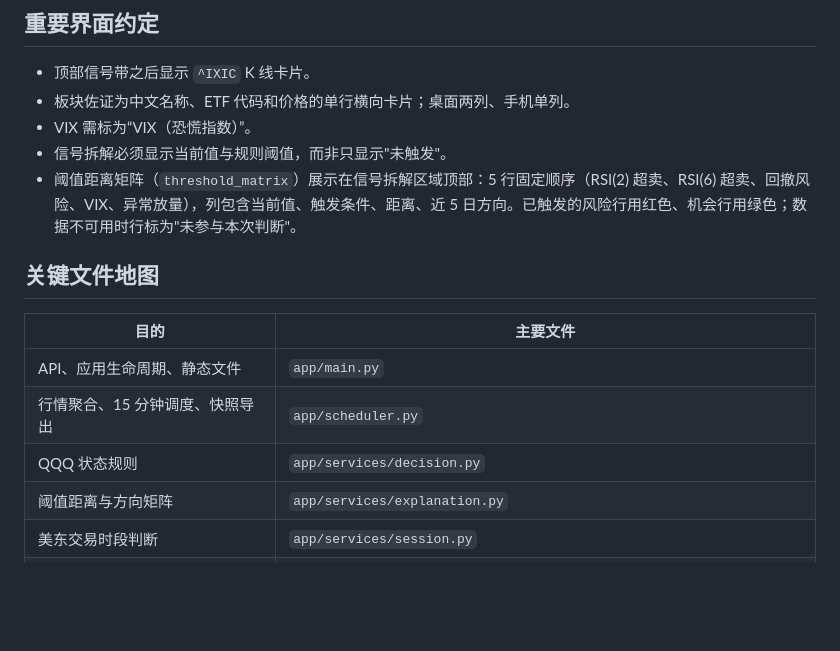
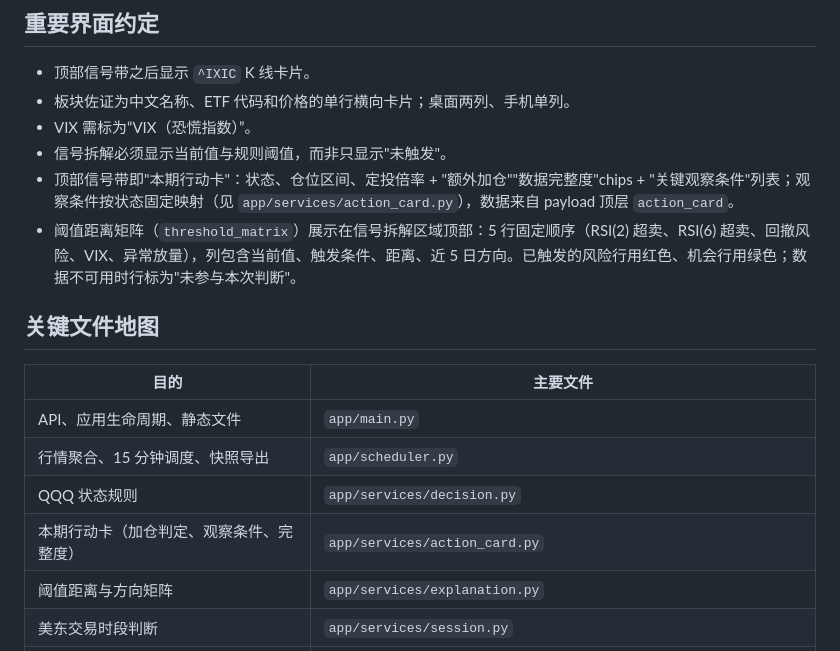
Before and after one commit to WadeLiuAstro/QQQ-investment, a Markdown page: CONTEXT.md, the part around the change. Rendered like a GitHub page; blank space fills up the shorter version.

Commit message:
docs: record P0.2 action card conventions

```diff
--- a/CONTEXT.md
+++ b/CONTEXT.md
@@ -46,6 +46,7 @@ QQQ 美股投研仪表盘用于辅助长期定投和目标仓位判断。核心
 - 板块佐证为中文名称、ETF 代码和价格的单行横向卡片；桌面两列、手机单列。
 - VIX 需标为“VIX（恐慌指数）”。
 - 信号拆解必须显示当前值与规则阈值，而非只显示"未触发"。
+- 顶部信号带即"本期行动卡"：状态、仓位区间、定投倍率 + "额外加仓""数据完整度"chips + "关键观察条件"列表；观察条件按状态固定映射（见 `app/services/action_card.py`），数据来自 payload 顶层 `action_card`。
 - 阈值距离矩阵（`threshold_matrix`）展示在信号拆解区域顶部：5 行固定顺序（RSI(2) 超卖、RSI(6) 超卖、回撤风险、VIX、异常放量），列包含当前值、触发条件、距离、近 5 日方向。已触发的风险行用红色、机会行用绿色；数据不可用时行标为"未参与本次判断"。
 
 ## 关键文件地图
@@ -55,6 +56,7 @@ QQQ 美股投研仪表盘用于辅助长期定投和目标仓位判断。核心
 | API、应用生命周期、静态文件 | `app/main.py` |
 | 行情聚合、15 分钟调度、快照导出 | `app/scheduler.py` |
 | QQQ 状态规则 | `app/services/decision.py` |
+| 本期行动卡（加仓判定、观察条件、完整度） | `app/services/action_card.py` |
 | 阈值距离与方向矩阵 | `app/services/explanation.py` |
 | 美东交易时段判断 | `app/services/session.py` |
 | RSI、均线、回撤、成交量等指标 | `app/services/indicators.py` |
```
Also changed, not shown: MEMORY.md (+1 -0 lines), 1 other file.
